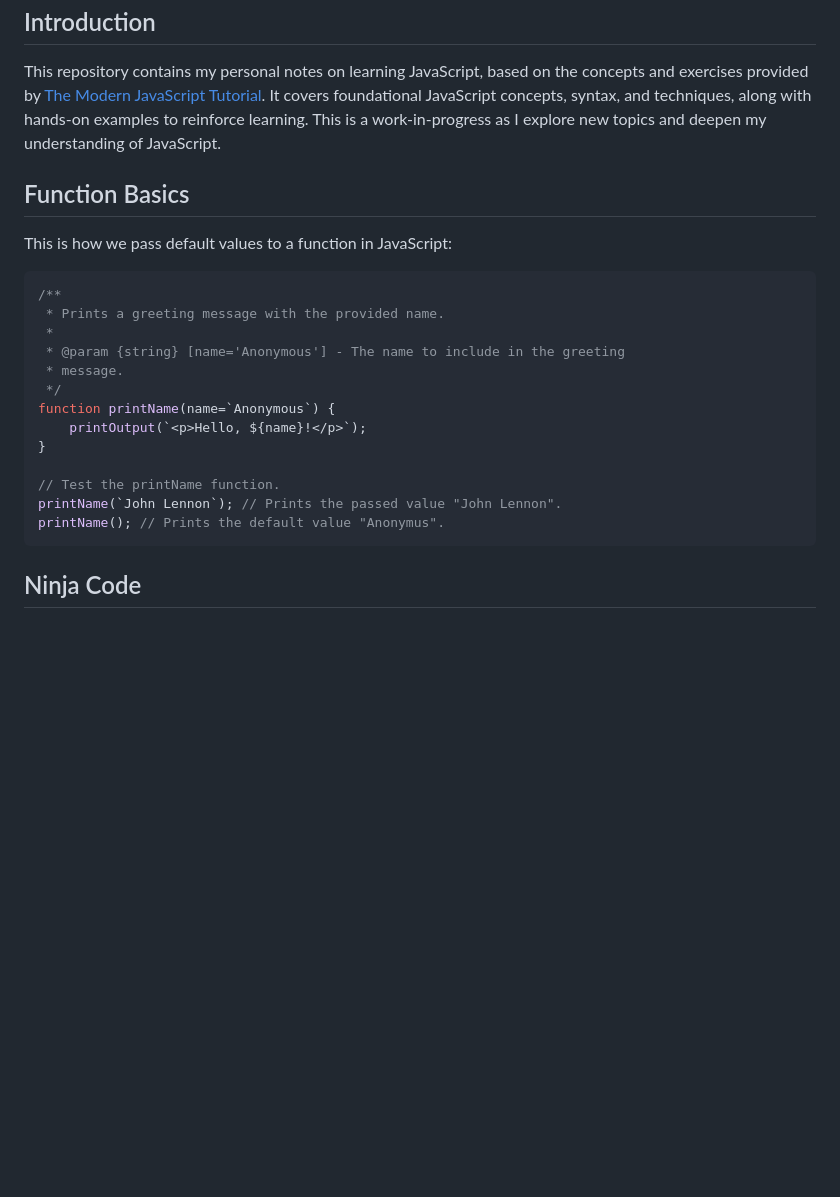
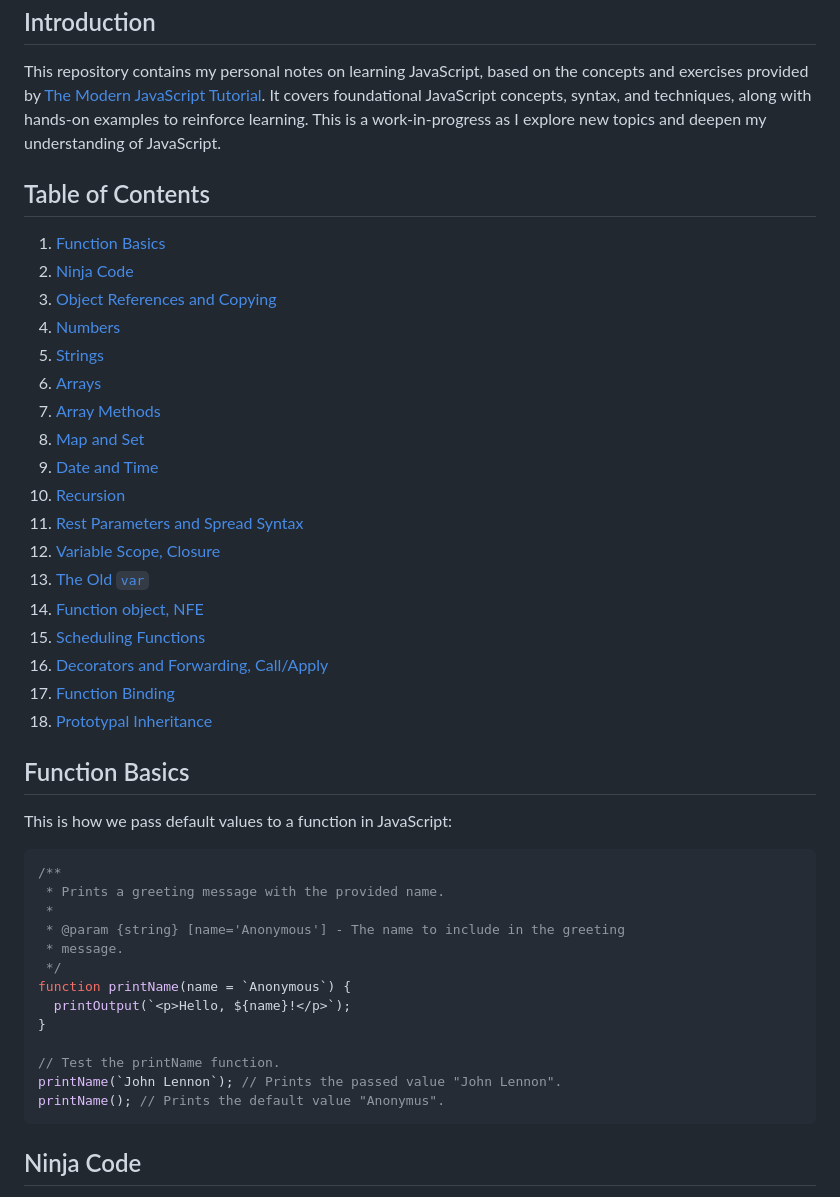
Before and after one commit to HasanNahiyanNobel/Playground-Love-JS, a Markdown page: README.md, the part around the change. Rendered like a GitHub page; blank space fills up the shorter version.

Commit message:
Added table of contents.

````diff
--- a/README.md
+++ b/README.md
@@ -15,6 +15,30 @@ topics and deepen my understanding of JavaScript.
 
 
 
+## Table of Contents
+
+1. [Function Basics](#function-basics)
+2. [Ninja Code](#ninja-code)
+3. [Object References and Copying](#object-references-and-copying)
+4. [Numbers](#numbers)
+5. [Strings](#strings)
+6. [Arrays](#arrays)
+7. [Array Methods](#array-methods)
+8. [Map and Set](#map-and-set)
+9. [Date and Time](#date-and-time)
+10. [Recursion](#recursion)
+11. [Rest Parameters and Spread Syntax](#rest-parameters-and-spread-syntax)
+12. [Variable Scope, Closure](#variable-scope-closure)
+13. [The Old `var`](#the-old-var)
+14. [Function object, NFE](#function-object-nfe)
+15. [Scheduling Functions](#scheduling-functions)
+16. [Decorators and Forwarding, Call/Apply](#decorators-and-forwarding-callapply)
+17. [Function Binding](#function-binding)
+18. [Prototypal Inheritance](#prototypal-inheritance)
+
+
+
+
 ## Function Basics
 
 This is how we pass default values to a function in JavaScript:
@@ -26,17 +50,14 @@ This is how we pass default values to a function in JavaScript:
  * @param {string} [name='Anonymous'] - The name to include in the greeting
  * message.
  */
-function printName(name=`Anonymous`) {
-    printOutput(`<p>Hello, ${name}!</p>`);
+function printName(name = `Anonymous`) {
+  printOutput(`<p>Hello, ${name}!</p>`);
 }
 
 // Test the printName function.
 printName(`John Lennon`); // Prints the passed value "John Lennon".
 printName(); // Prints the default value "Anonymus".
 ```
-
-
-
 
 ## Ninja Code
 
````
